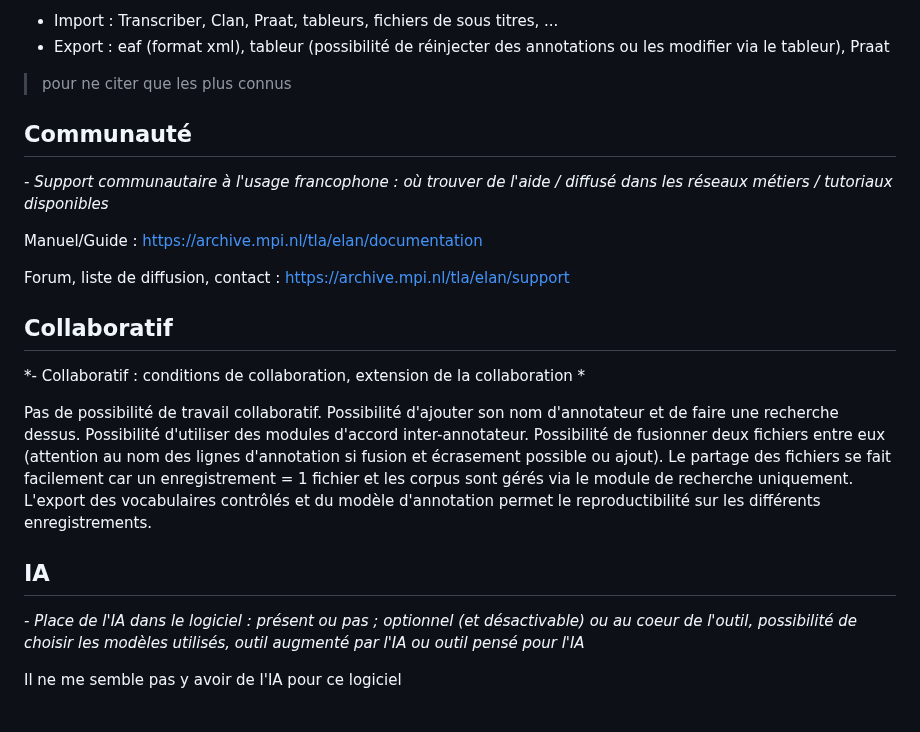
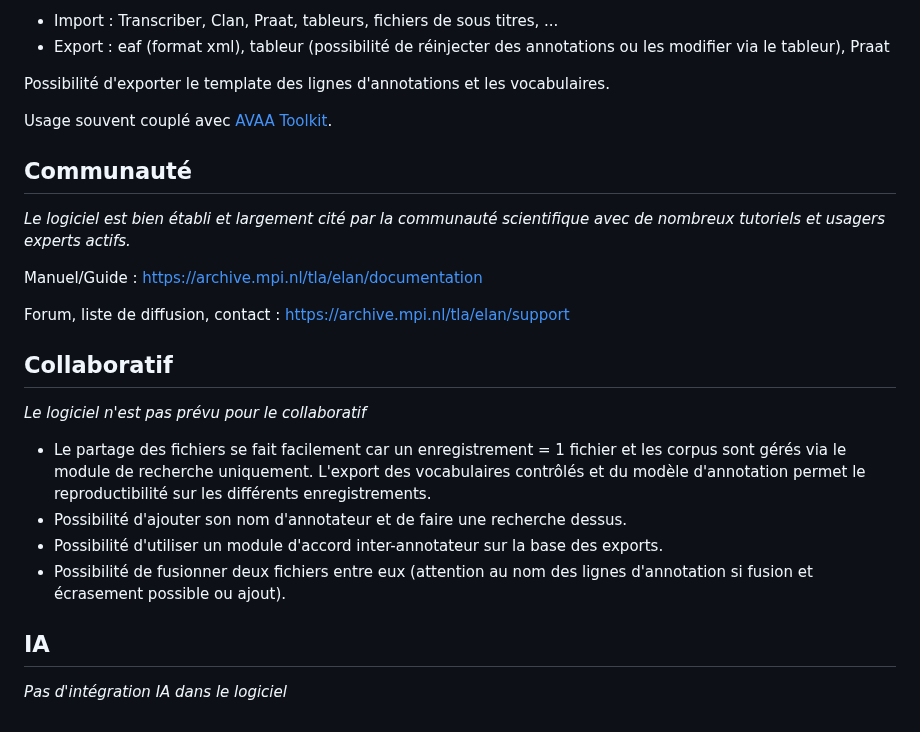
Before and after one commit to emilienschultz/tips-ia-annotation, a Markdown page: méthodologie/logiciels/elan.md, the part around one of its changes. Drawn GitHub-style.

```diff
--- a/méthodologie/logiciels/elan.md
+++ b/méthodologie/logiciels/elan.md
@@ -61,10 +62,13 @@ Logiciel appartenant à la liste des logiciels de conversion de transcription et
 - Import : Transcriber, Clan, Praat, tableurs, fichiers de sous titres, ...
 - Export : eaf (format xml), tableur (possibilité de réinjecter des annotations ou les modifier via le tableur), Praat
-> pour ne citer que les plus connus
+
+Possibilité d'exporter le template des lignes d'annotations et les vocabulaires.
+
+Usage souvent couplé avec [AVAA Toolkit](https://journals.openedition.org/revuehn/4380).
 
 ## Communauté
 
-*- Support communautaire à l'usage francophone : où trouver de l'aide / diffusé dans les réseaux métiers / tutoriaux disponibles*
+*Le logiciel est bien établi et largement cité par la communauté scientifique avec de nombreux tutoriels et usagers experts actifs.*
 
 Manuel/Guide : [https://archive.mpi.nl/tla/elan/documentation](https://framagroupes.org/sympa/info/qualcoder-fr)
 
@@ -73,16 +77,13 @@ Forum, liste de diffusion, contact : [https://archive.mpi.nl/tla/elan/support](h
 
 ## Collaboratif
 
-*- Collaboratif : conditions de collaboration, extension de la collaboration *
+*Le logiciel n'est pas prévu pour le collaboratif*
 
-Pas de possibilité de travail collaboratif.
-Possibilité d'ajouter son nom d'annotateur et de faire une recherche dessus.
-Possibilité d'utiliser des modules d'accord inter-annotateur.
-Possibilité de fusionner deux fichiers entre eux (attention au nom des lignes d'annotation si fusion et écrasement possible ou ajout).
-Le partage des fichiers se fait facilement car un enregistrement = 1 fichier et les corpus sont gérés via le module de recherche uniquement. L'export des vocabulaires contrôlés et du modèle d'annotation permet le reproductibilité sur les différents enregistrements.
+- Le partage des fichiers se fait facilement car un enregistrement = 1 fichier et les corpus sont gérés via le module de recherche uniquement. L'export des vocabulaires contrôlés et du modèle d'annotation permet le reproductibilité sur les différents enregistrements.
+- Possibilité d'ajouter son nom d'annotateur et de faire une recherche dessus.
+- Possibilité d'utiliser un module d'accord inter-annotateur sur la base des exports.
+- Possibilité de fusionner deux fichiers entre eux (attention au nom des lignes d'annotation si fusion et écrasement possible ou ajout).
 
 ## IA
 
-*- Place de l'IA dans le logiciel : présent ou pas ; optionnel (et désactivable) ou au coeur de l'outil, possibilité de choisir les modèles utilisés, outil augmenté par l'IA ou outil pensé pour l'IA*
-
-Il ne me semble pas y avoir de l'IA pour ce logiciel
+*Pas d'intégration IA dans le logiciel*
```
Also changed, not shown: other parts of méthodologie/logiciels/elan.md (+19 -18 lines), méthodologie/logiciels/inception.md (added, +79 -0 lines), img/elan.png (added), img/inception.png (added).
